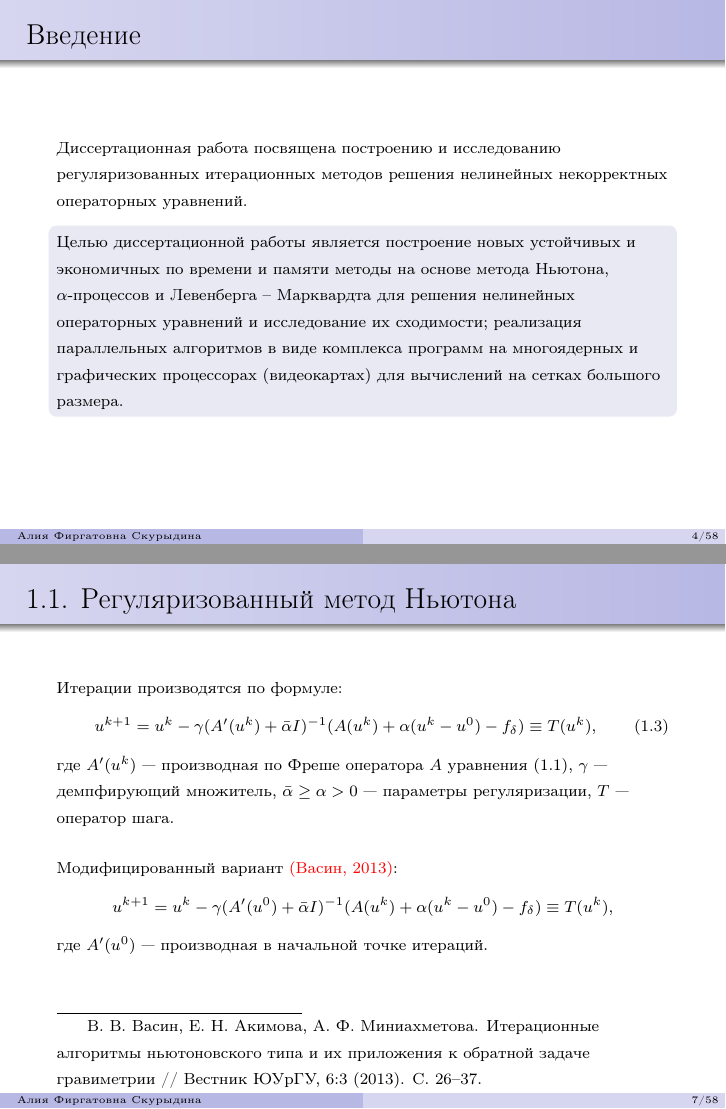
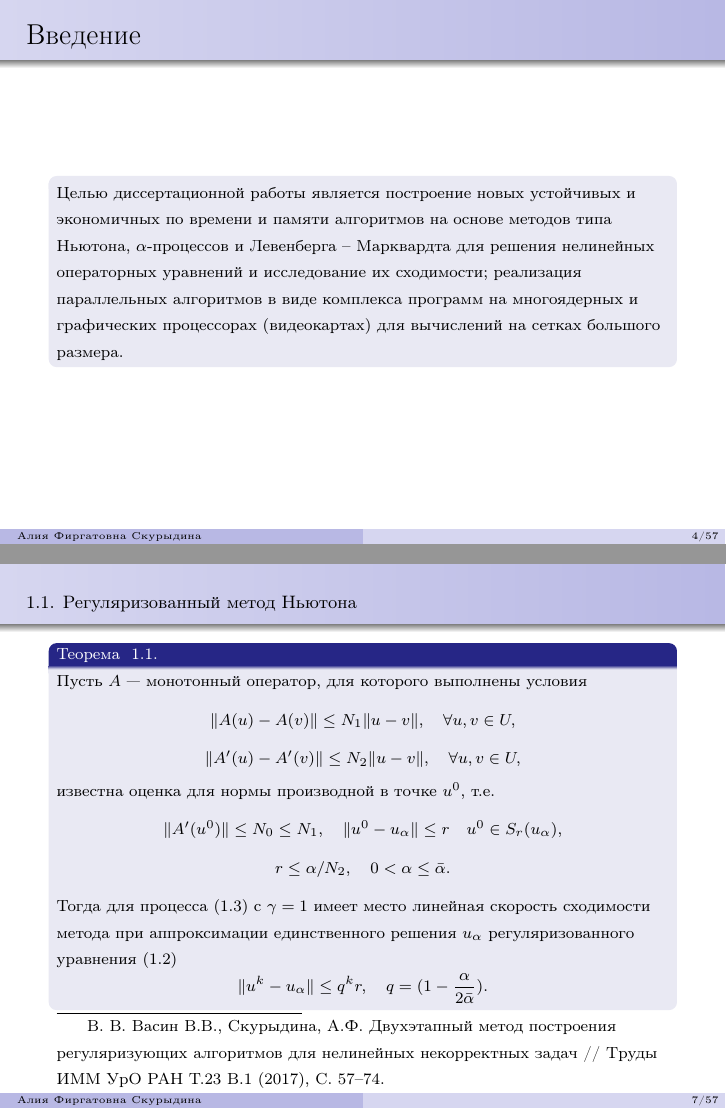
Before and after one commit to AliyaSkurydina/Experiments, LaTeX slides (Slides.tex): pages 4 and 7 of 58 before the commit and pages 4 and 7 of 57 after it, joined at a grey line. Compiled offline with pdfLaTeX.

Commit message:
6-7 united

```diff
--- a/Slides.tex
+++ b/Slides.tex
@@ -63,10 +63,10 @@
 \end{frame}
 
 \begin{frame}{Введение}
-	Диссертационная работа посвящена построению и исследованию регуляризованных итерационных методов решения нелинейных некорректных операторных уравнений.
+%	Диссертационная работа посвящена построению и исследованию регуляризованных итерационных методов решения нелинейных некорректных операторных уравнений.
 
 	\begin{block}{}
-		Целью диссертационной работы является построение новых устойчивых и экономичных по времени и памяти методы на основе метода Ньютона, $\alpha$-процессов и Левенберга -- Марквардта для решения нелинейных операторных уравнений и исследование их сходимости; реализация параллельных алгоритмов в виде комплекса программ на многоядерных и графических процессорах (видеокартах) для вычислений на сетках большого размера.
+		Целью диссертационной работы является построение новых устойчивых и экономичных по времени и памяти алгоритмов на основе методов типа Ньютона, $\alpha$-процессов и Левенберга -- Марквардта для решения нелинейных операторных уравнений и исследование их сходимости; реализация параллельных алгоритмов в виде комплекса программ на многоядерных и графических процессорах (видеокартах) для вычислений на сетках большого размера.
 	\end{block}
 \end{frame}
 %\begin{frame}{Научная новизна}
@@ -79,7 +79,7 @@
 \begin{frame}{Глава 1. Решение уравнений с монотонным оператором}
 	В первой главе рассматриваются методы решения некорректных задач с монотонным оператором. Первый параграф главы посвящен вопросам сходимости регуляризованного метода Ньютона. Второй параграф содержит схемы построения итерационных процессов градиентного типа --- нелинейных $\alpha$-процессов и доказывается их сходимость. В третьем параграфе иллюстрируются особенности применения рассмотренных в данной главе итерационных методов к нелинейному интегральному уравнению и приводятся результаты численного моделирования.
 \end{frame}
-\begin{frame}{Общая постановка задачи}
+\begin{frame}{1.1. Регуляризованный метод Ньютона (Васин)}
 		Рассматривается нелинейное уравнение с неизвестной функцией $u$
 		$$A(u)=f \eqno (1.1)$$
 		с нелинейным непрерывно дифференцируемым по Фреше оператором $A$, действующим на паре гильбертовых пространств, для которого обратные операторы $A'(u)^{-1}$, $A^{-1}$ в общем случае разрывны в окрестности решения, что влечет некорректность задачи (1.1).
@@ -113,17 +117,14 @@
 %		\item при $\alpha=-1$ --- метод минимальной ошибки.
 %	\end{itemize}
 %\end{frame}
-\begin{frame}{1.1. Регуляризованный метод Ньютона}
-		Итерации производятся по формуле:
-		$$ u^{k+1}=u^k-\gamma(A'(u^k)+\bar\alpha I)^{-1}(A(u^k)+\alpha(u^k-u^0)-f_\delta)\equiv{T(u^k)}, \eqno (1.3)$$
-		где $A'(u^k)$ --- производная по Фреше оператора $A$ уравнения (1.1), $\gamma$ --- демпфирующий множитель, $\bar{\alpha} \ge \alpha >0 $ --- параметры регуляризации, $T$ --- оператор шага.
-
-		\bigskip
-		Модифицированный вариант {\textbf{\color{red}(Васин, 2013)}}:
-		$$ u^{k+1}=u^k-\gamma(A'(u^0)+\bar\alpha I)^{-1}(A(u^k)+\alpha(u^k-u^0)-f_\delta)\equiv{T(u^k)},$$
-		где $A'(u^0)$ --- производная в начальной точке итераций.
-		\let\thefootnote\relax\let\thefootnote\relax\footnotetext{\footnotesize В. В. Васин, Е. Н. Акимова, А. Ф. Миниахметова. Итерационные алгоритмы ньютоновского типа и их приложения к обратной задаче гравиметрии // Вестник ЮУрГУ, 6:3 (2013). С. 26–37.}
-\end{frame}
+%\begin{frame}{1.1. Регуляризованный метод Ньютона}
+%
+%%		\bigskip
+%%		Модифицированный вариант {\textbf{\color{red}(Васин, 2013)}}:
+%%		$$ u^{k+1}=u^k-\gamma(A'(u^0)+\bar\alpha I)^{-1}(A(u^k)+\alpha(u^k-u^0)-f_\delta)\equiv{T(u^k)},$$
+%%		где $A'(u^0)$ --- производная в начальной точке итераций.
+%%		\let\thefootnote\relax\let\thefootnote\relax\footnotetext{\footnotesize В. В. Васин, Е. Н. Акимова, А. Ф. Миниахметова. Итерационные алгоритмы ньютоновского типа и их приложения к обратной задаче гравиметрии // Вестник ЮУрГУ, 6:3 (2013). С. 26–37.}
+%\end{frame}
 \begin{frame}{\small 1.1. Регуляризованный метод Ньютона}
 	\begin{block}{\bf Теорема ~1.1.}
 		Пусть $A$ --- монотонный оператор, для которого выполнены условия
```
Also changed, not shown: Slides.pdf, Slides.tex (4 more changed lines), 2 other files.
